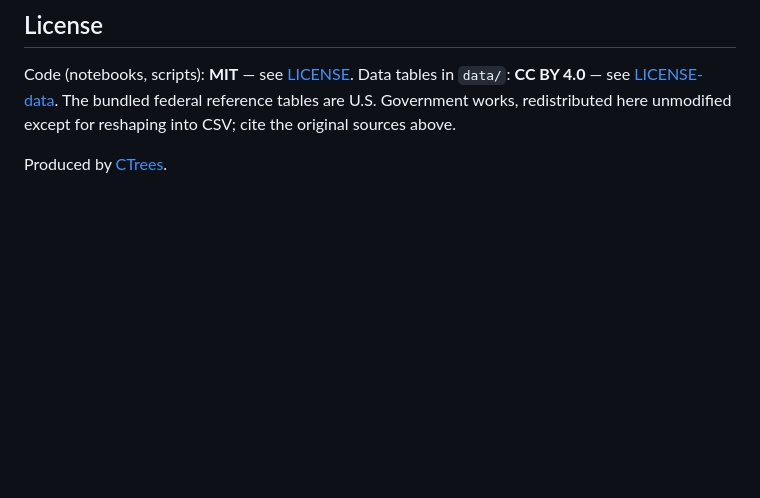
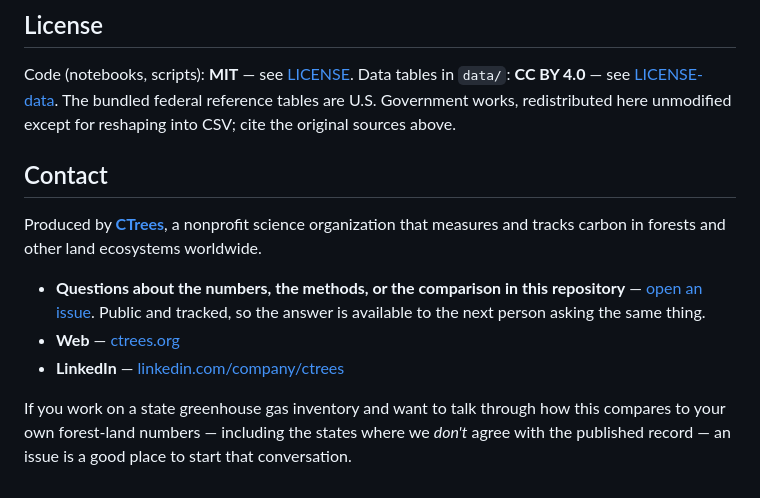
Before and after one commit to ctrees-products/lulucf-frf-demo, a Markdown page: README.md, the part around the change. Drawn GitHub-style; blank space fills up the shorter version.

Commit message:
Add a Contact section
Routes questions to GitHub issues rather than an email address: public, tracked,
and it avoids putting individual inboxes in a public repo. Adds the CTrees site
and LinkedIn, and a one-line description of the org for readers who have not
encountered it.

```diff
--- a/README.md
+++ b/README.md
@@ -222,4 +222,17 @@ Data tables in `data/`: **CC BY 4.0** — see [LICENSE-data](LICENSE-data). The
 federal reference tables are U.S. Government works, redistributed here unmodified except
 for reshaping into CSV; cite the original sources above.
 
-Produced by [CTrees](https://ctrees.org).
+## Contact
+
+Produced by **[CTrees](https://ctrees.org)**, a nonprofit science organization that
+measures and tracks carbon in forests and other land ecosystems worldwide.
+
+- **Questions about the numbers, the methods, or the comparison in this repository** —
+  [open an issue](https://github.com/ctrees-products/lulucf-frf-demo/issues). Public and
+  tracked, so the answer is available to the next person asking the same thing.
+- **Web** — [ctrees.org](https://ctrees.org)
+- **LinkedIn** — [linkedin.com/company/ctrees](https://www.linkedin.com/company/ctrees)
+
+If you work on a state greenhouse gas inventory and want to talk through how this compares
+to your own forest-land numbers — including the states where we *don't* agree with the
+published record — an issue is a good place to start that conversation.
```
